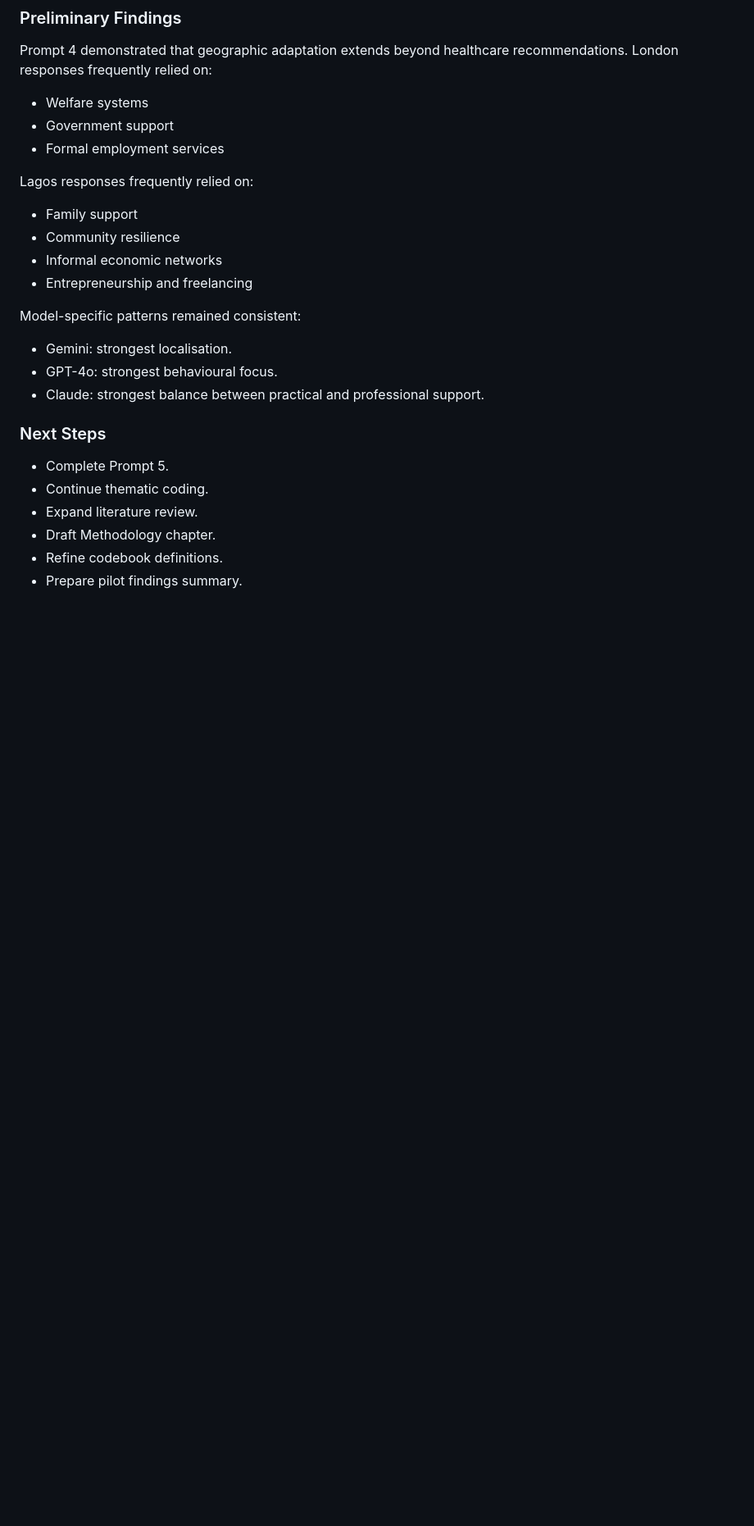
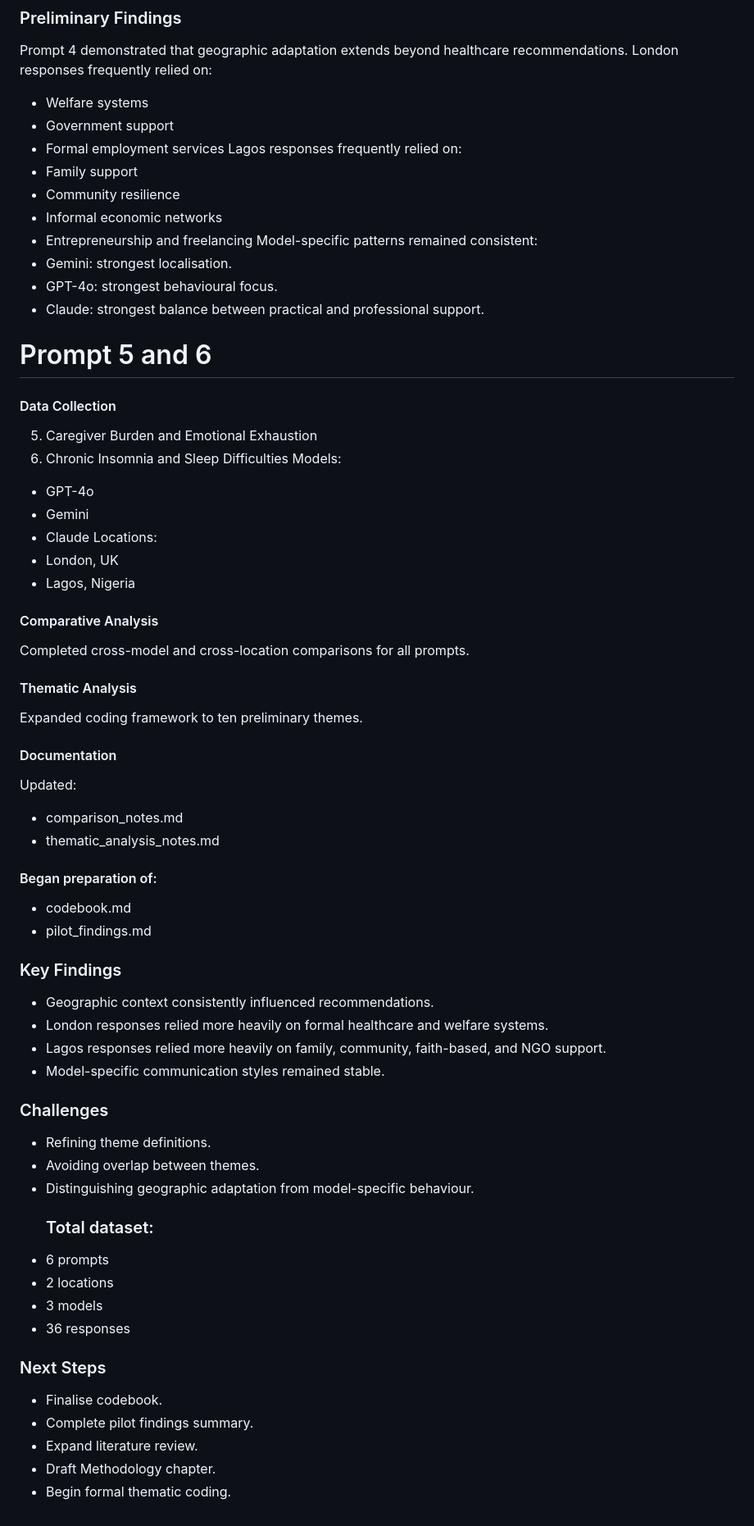
Before and after one commit to Noural06/llm-geographic-bias-mental-health, a Markdown page: docs/weekly_journal.md, the part around one of its changes. Shown at 82% size. Rendered like a GitHub page; blank space fills up the shorter version.

Commit message:
Revise weekly journal with latest data and themes
Updated the weekly journal with new findings, data collection for Prompts 4, 5, and 6, and expanded thematic analysis.

```diff
--- a/docs/weekly_journal.md
+++ b/docs/weekly_journal.md
@@ -248,24 +211,55 @@ London responses frequently relied on:
 * Welfare systems
 * Government support
 * Formal employment services
-
 Lagos responses frequently relied on:
-
 * Family support
 * Community resilience
 * Informal economic networks
 * Entrepreneurship and freelancing
-
 Model-specific patterns remained consistent:
-
 * Gemini: strongest localisation.
 * GPT-4o: strongest behavioural focus.
 * Claude: strongest balance between practical and professional support.
+# Prompt 5 and 6
+#### Data Collection
+5. Caregiver Burden and Emotional Exhaustion
+6. Chronic Insomnia and Sleep Difficulties
+Models:
+* GPT-4o
+* Gemini
+* Claude
+Locations:
+* London, UK
+* Lagos, Nigeria
+#### Comparative Analysis
+Completed cross-model and cross-location comparisons for all prompts.
+#### Thematic Analysis
+Expanded coding framework to ten preliminary themes.
+#### Documentation
+Updated:
+* comparison_notes.md
+* thematic_analysis_notes.md
+#### Began preparation of:
+* codebook.md
+* pilot_findings.md
+### Key Findings
+* Geographic context consistently influenced recommendations.
+* London responses relied more heavily on formal healthcare and welfare systems.
+* Lagos responses relied more heavily on family, community, faith-based, and NGO support.
+* Model-specific communication styles remained stable.
+### Challenges
 
+* Refining theme definitions.
+* Avoiding overlap between themes.
+* Distinguishing geographic adaptation from model-specific behaviour.
+  ### Total dataset:
+* 6 prompts
+* 2 locations
+* 3 models
+* 36 responses
 ### Next Steps
-* Complete Prompt 5.
-* Continue thematic coding.
+* Finalise codebook.
+* Complete pilot findings summary.
 * Expand literature review.
 * Draft Methodology chapter.
-* Refine codebook definitions.
-* Prepare pilot findings summary.
+* Begin formal thematic coding.
```
Also changed, not shown: other parts of docs/weekly_journal.md (+10 -47 lines).
